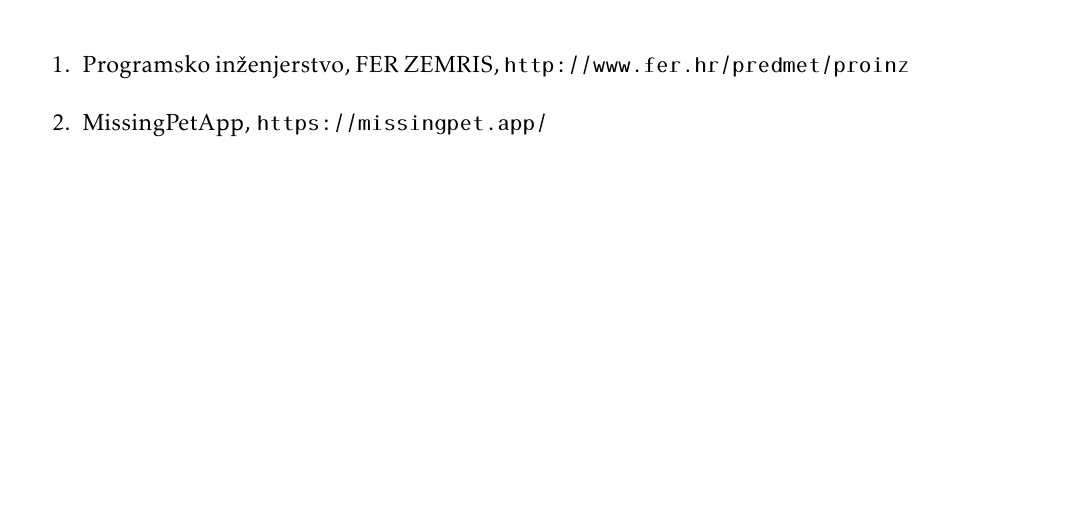
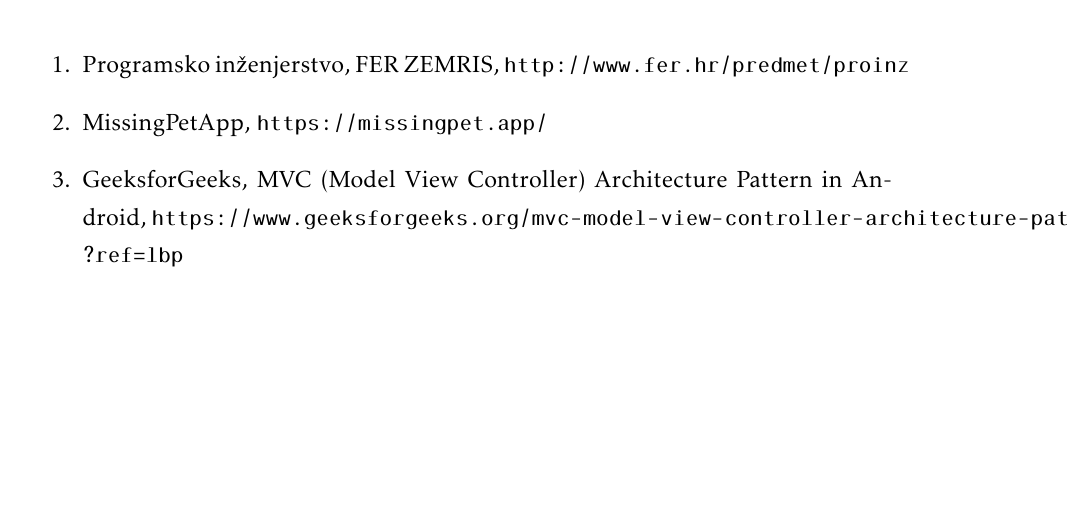
Before and after one commit to nora-ivic/im-a-teapot, a LaTeX document (dokumentacija/PROGI_ProjektnaDokumentacija.tex, which reads dokumentacija/Literatura.tex): part of page 41 of 47, cut so that both start at the same text. Compiled offline with pdfLaTeX.

Commit message:
Ažuriranje literature

```diff
--- a/dokumentacija/Literatura.tex
+++ b/dokumentacija/Literatura.tex
@@ -10,4 +10,6 @@
 
 			\item  MissingPetApp, \url{https://missingpet.app/}
 
+			\item  GeeksforGeeks, MVC (Model View Controller) Architecture Pattern in Android, \url{https://www.geeksforgeeks.org/mvc-model-view-controller-architecture-pattern-in-android-with-example/?ref=lbp}
+
 		\end{enumerate}
```
Also changed, not shown: dokumentacija/PROGI_ProjektnaDokumentacija.pdf.
